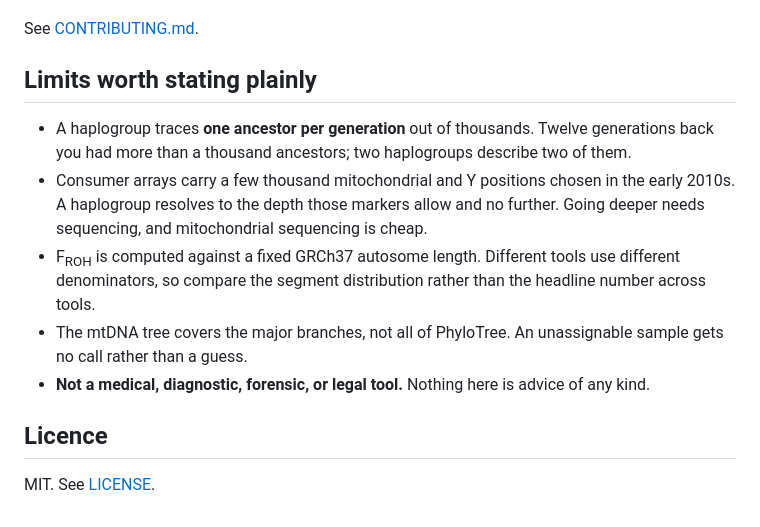
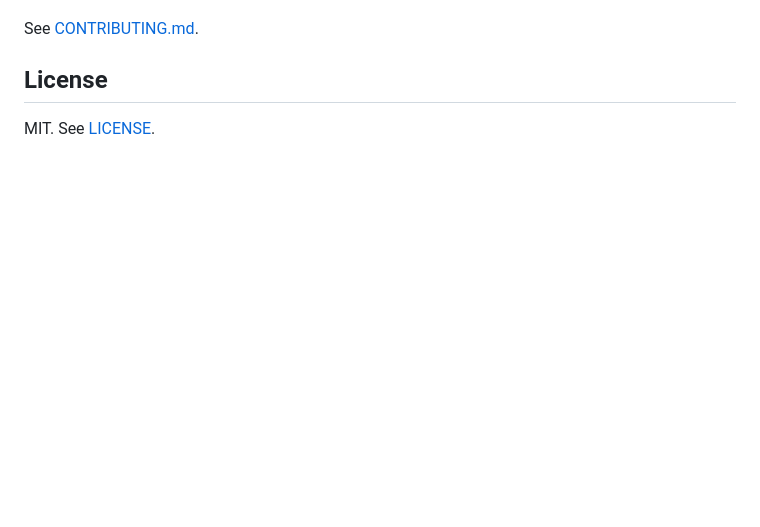
Before and after one commit to gcarosso/deep-ancestry, a Markdown page: README.md, the part around one of its changes. Rendered like a GitHub page; blank space fills up the shorter version.

```diff
--- a/README.md
+++ b/README.md
@@ -136,19 +146,6 @@ and the other views are unaffected. Adding a coastline is also a data-only contr
 
 See [CONTRIBUTING.md](CONTRIBUTING.md).
 
-## Limits worth stating plainly
-
-- A haplogroup traces **one ancestor per generation** out of thousands. Twelve generations back you
-  had more than a thousand ancestors; two haplogroups describe two of them.
-- Consumer arrays carry a few thousand mitochondrial and Y positions chosen in the early 2010s. A
-  haplogroup resolves to the depth those markers allow and no further. Going deeper needs
-  sequencing, and mitochondrial sequencing is cheap.
-- F<sub>ROH</sub> is computed against a fixed GRCh37 autosome length. Different tools use different
-  denominators, so compare the segment distribution rather than the headline number across tools.
-- The mtDNA tree covers the major branches, not all of PhyloTree. An unassignable sample gets no
-  call rather than a guess.
-- **Not a medical, diagnostic, forensic, or legal tool.** Nothing here is advice of any kind.
-
-## Licence
+## License
 
 MIT. See [LICENSE](LICENSE).
```
Also changed, not shown: other parts of README.md (+105 -95 lines).
